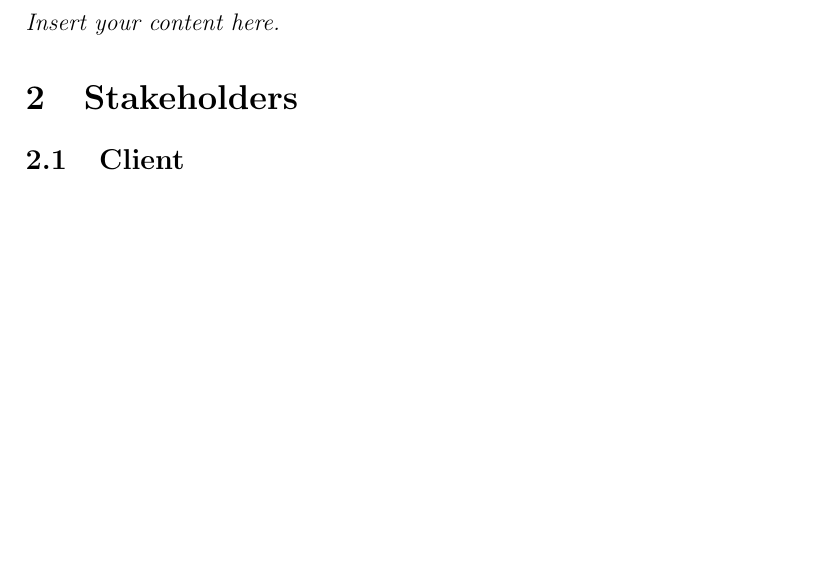
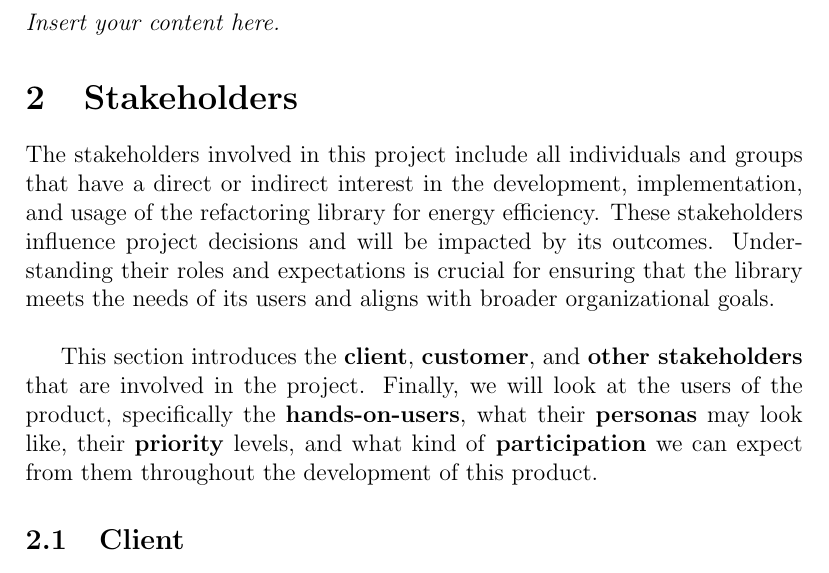
Before and after one commit to ssm-lab/capstone--source-code-optimizer, a LaTeX document (docs/SRS/SRS.tex): part of page 7 of 23, cut so that both start at the same text, the shorter picture padded with empty space. Compiled offline with pdfLaTeX.

Commit message:
#62 : Added section intro to Stakeholders

```diff
--- a/docs/SRS/SRS.tex
+++ b/docs/SRS/SRS.tex
@@ -59,6 +59,10 @@ Date 2 & 1.1 & Notes\\
 \subsection{Goals of the Project}
 \lips
 \section{Stakeholders}
+
+The stakeholders involved in this project include all individuals and groups that have a direct or indirect interest in the development, implementation, and usage of the refactoring library for energy efficiency. These stakeholders influence project decisions and will be impacted by its outcomes. Understanding their roles and expectations is crucial for ensuring that the library meets the needs of its users and aligns with broader organizational goals.\\
+
+This section introduces the \textbf{client}, \textbf{customer}, and \textbf{other stakeholders} that are involved in the project. Finally, we will look at the users of the product, specifically the \textbf{hands-on-users}, what their \textbf{personas} may look like, their \textbf{priority} levels, and what kind of \textbf{participation} we can expect from them throughout the development of this product.
 \subsection{Client}
 The client of this project is \textbf{Dr. Istvan David} from McMaster's Department of Computing and Software. As the project supervisor, his role is to guide the development team with his technical and domain expertise. As the client, he sets the product's requirements and will be involved throughout its development.
 \subsection{Customer}
```
